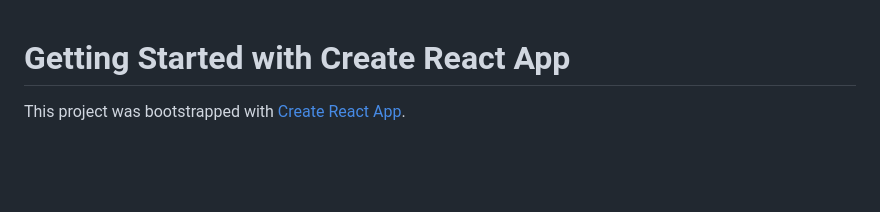
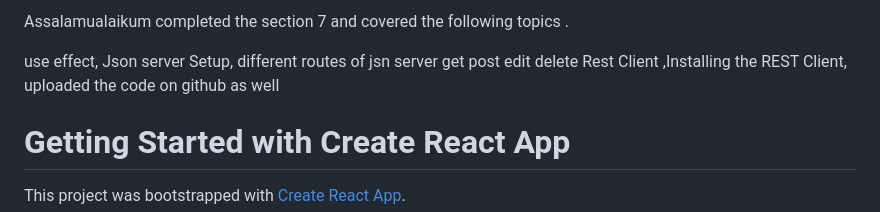
Before and after one commit to engrmuneebamehmood/mybookapp, a Markdown page: README.md, the part around the change. GitHub-like rendering; blank space fills up the shorter version.

```diff
--- a/README.md
+++ b/README.md
@@ -1,3 +1,11 @@
+
+Assalamualaikum completed the section 7 and covered the following topics .
+
+use effect, Json server Setup, different routes of jsn server get post edit delete
+Rest Client ,Installing the REST Client, uploaded the code on github as well
+
+
+
 # Getting Started with Create React App
 
 This project was bootstrapped with [Create React App](https://github.com/facebook/create-react-app).
```
